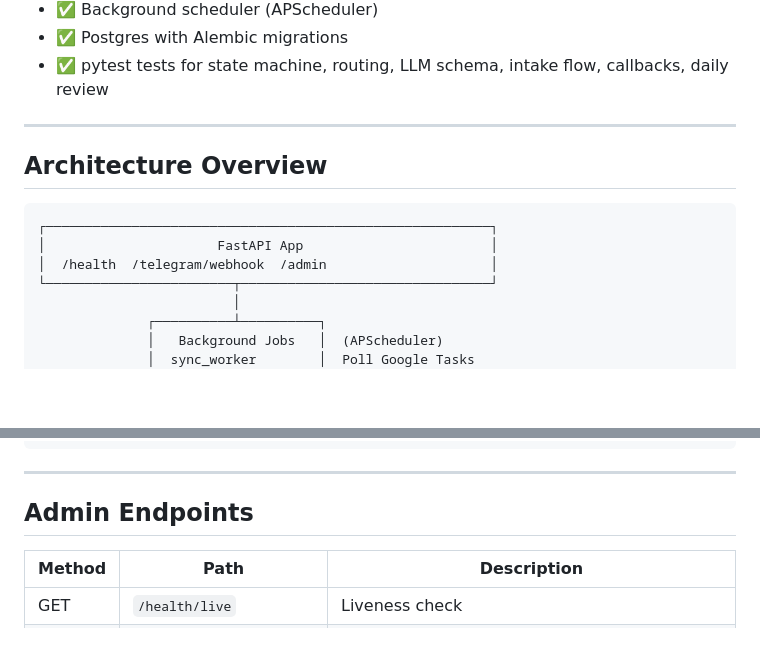
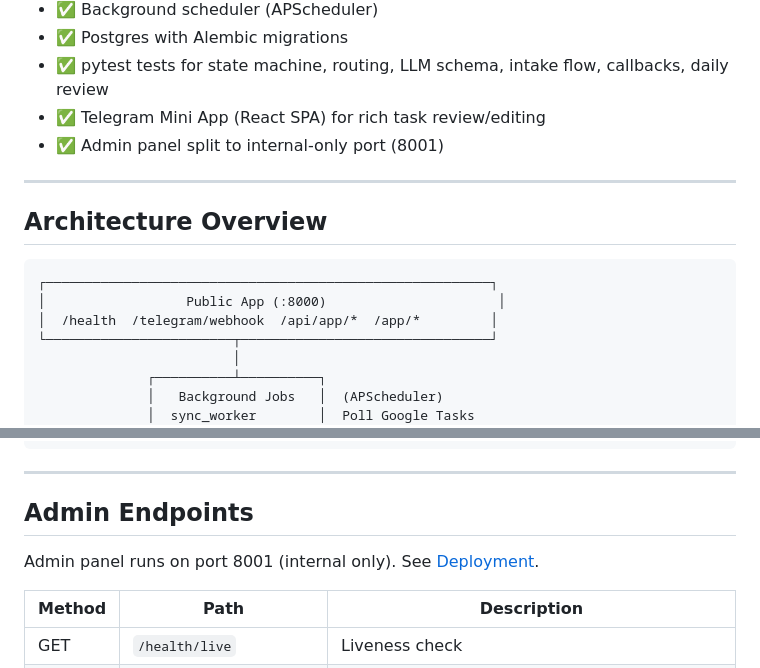
Before and after one commit to tiroq/chiefly, a Markdown page: README.md, 2 parts joined by grey strips. Rendered like a GitHub page; blank space fills up the shorter version.

````diff
--- a/README.md
+++ b/README.md
@@ -26,6 +26,8 @@ You dump anything into a Google Tasks list called **Inbox** — rough notes, voi
 - ✅ Background scheduler (APScheduler)
 - ✅ Postgres with Alembic migrations
 - ✅ pytest tests for state machine, routing, LLM schema, intake flow, callbacks, daily review
+- ✅ Telegram Mini App (React SPA) for rich task review/editing
+- ✅ Admin panel split to internal-only port (8001)
 
 ---
 
@@ -33,8 +35,8 @@ You dump anything into a Google Tasks list called **Inbox** — rough notes, voi
 
 ```
 ┌─────────────────────────────────────────────────────────┐
-│                      FastAPI App                        │
-│  /health  /telegram/webhook  /admin                     │
+│                  Public App (:8000)                      │
+│  /health  /telegram/webhook  /api/app/*  /app/*         │
 └────────────────────────┬────────────────────────────────┘
                          │
               ┌──────────┴──────────┐
@@ -236,6 +248,8 @@ make test-integration
 
 ## Admin Endpoints
 
+Admin panel runs on port 8001 (internal only). See [Deployment](docs/DEPLOYMENT.md).
+
 | Method | Path | Description |
 |--------|------|-------------|
 | GET | `/health/live` | Liveness check |
````
Also changed, not shown: other parts of README.md (+34 -6 lines).
